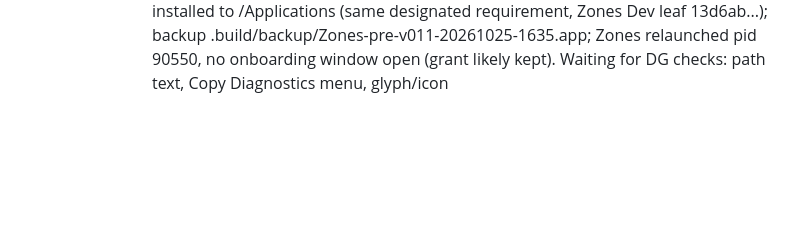
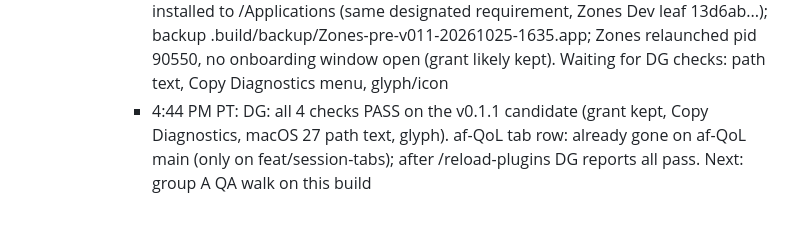
Before and after one commit to wakeupdg/zones, a Markdown page: docs/ORCHESTRATOR-LEDGER.md, the part around the change. GitHub-like rendering; blank space fills up the shorter version.

Commit message:
ledger: v0.1.1 candidate checks pass
Co-Authored-By: Claude Opus 5.5 <noreply@anthropic.com>

```diff
--- a/docs/ORCHESTRATOR-LEDGER.md
+++ b/docs/ORCHESTRATOR-LEDGER.md
@@ -69,3 +69,4 @@ One line per completed orchestration step. Read this plus docs/tickets/graph.jso
       - 4:24 PM PT: T63 READY c5d9441: Gemini no-Overlay did NOT reproduce today (cause unknown). Fixed the real gap: unified log sink was never installed; every silent drag exit now logs its reason (subsystem Zones). swift test 347, AppTests 104. merge-tree vs integration clean (T67 reducer line separate). Gemini stays a known issue until it reproduces with logs
       - 4:33 PM PT: MERGED T63 3ad5080 (exit 0, pushed; gate swift test 366). t63-gemini archived. All v0.1.1 code tickets merged (T62-T67). Next: CHANGELOG 0.1.1, install + DG checks, QA walk, AC-168, PR #1, release
       - 4:35 PM PT: CHANGELOG 0.1.1 written (7d0541c). Signed Debug build of 99d4e66+ installed to /Applications (same designated requirement, Zones Dev leaf 13d6ab...); backup .build/backup/Zones-pre-v011-20261025-1635.app; Zones relaunched pid 90550, no onboarding window open (grant likely kept). Waiting for DG checks: path text, Copy Diagnostics menu, glyph/icon
+      - 4:44 PM PT: DG: all 4 checks PASS on the v0.1.1 candidate (grant kept, Copy Diagnostics, macOS 27 path text, glyph). af-QoL tab row: already gone on af-QoL main (only on feat/session-tabs); after /reload-plugins DG reports all pass. Next: group A QA walk on this build
```
